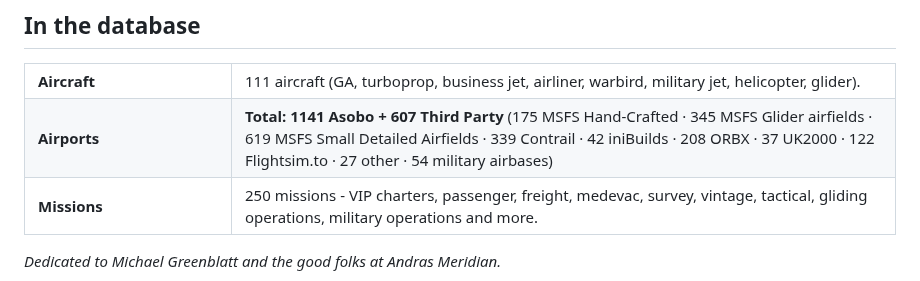
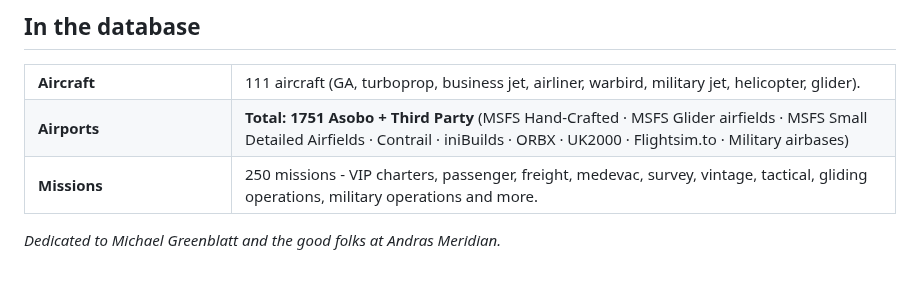
Before and after one commit to manicminer00/global-flight-dispatcher, a Markdown page: README.md, the part around the change. GitHub-like rendering.

Commit message:
Release v2.2.11 - readme

```diff
--- a/README.md
+++ b/README.md
@@ -27,7 +27,7 @@
 <table>
 
 <tr><td width="180" valign="top"><strong>Aircraft</strong></td><td valign="top">111 aircraft (GA, turboprop, business jet, airliner, warbird, military jet, helicopter, glider).</td></tr>
-<tr><td valign="top"><strong>Airports</strong></td><td valign="top"><strong>Total: 1141 Asobo + 607 Third Party</strong> (175 MSFS Hand-Crafted · 345 MSFS Glider airfields · 619 MSFS Small Detailed Airfields · 339 Contrail · 42 iniBuilds · 208 ORBX · 37 UK2000 · 122 Flightsim.to · 27 other · 54 military airbases)<strong></td></tr>
+<tr><td valign="top"><strong>Airports</strong></td><td valign="top"><strong>Total: 1751 Asobo + Third Party</strong> (MSFS Hand-Crafted · MSFS Glider airfields · MSFS Small Detailed Airfields · Contrail · iniBuilds · ORBX · UK2000 · Flightsim.to · Military airbases)<strong></td></tr>
 <tr><td valign="top"><strong>Missions</strong></td><td valign="top">250 missions - VIP charters, passenger, freight, medevac, survey, vintage, tactical, gliding operations, military operations and more.</td></tr>
 </table>
 
```
